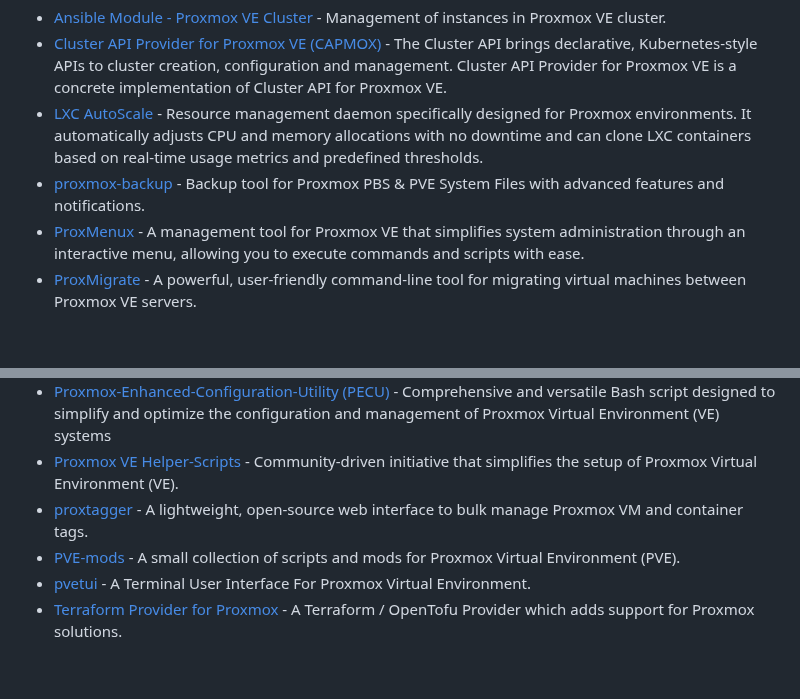
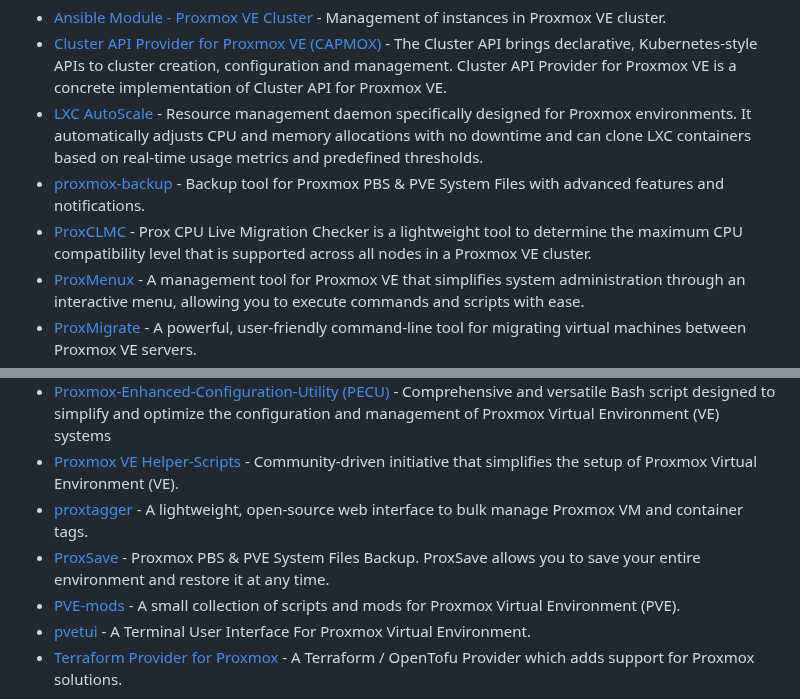
Before and after one commit to alexgoesgit/awesome-proxmox-ve-virtualization, a Markdown page: README.md, 2 parts joined by grey strips. Drawn GitHub-style; blank space fills up the shorter version.

Commit message:
Add ProxCLMC and ProxSave to Other Tools

```diff
--- a/README.md
+++ b/README.md
@@ -102,6 +102,7 @@
 - [Cluster API Provider for Proxmox VE (CAPMOX)](https://github.com/ionos-cloud/cluster-api-provider-proxmox) - The Cluster API brings declarative, Kubernetes-style APIs to cluster creation, configuration and management. Cluster API Provider for Proxmox VE is a concrete implementation of Cluster API for Proxmox VE.
 - [LXC AutoScale](https://github.com/fabriziosalmi/proxmox-lxc-autoscale) - Resource management daemon specifically designed for Proxmox environments. It automatically adjusts CPU and memory allocations with no downtime and can clone LXC containers based on real-time usage metrics and predefined thresholds.
 - [proxmox-backup](https://github.com/tis24dev/proxmox-backup) - Backup tool for Proxmox PBS & PVE System Files with advanced features and notifications.
+- [ProxCLMC](https://github.com/gyptazy/ProxCLMC) - Prox CPU Live Migration Checker is a lightweight tool to determine the maximum CPU compatibility level that is supported across all nodes in a Proxmox VE cluster.
 - [ProxMenux](https://github.com/MacRimi/ProxMenux) - A management tool for Proxmox VE that simplifies system administration through an interactive menu, allowing you to execute commands and scripts with ease.
 - [ProxMigrate](https://github.com/AthenaNetworks/ProxMigrate) - A powerful, user-friendly command-line tool for migrating virtual machines between Proxmox VE servers.
 - [Proxmox VM Autoscale](https://github.com/fabriziosalmi/proxmox-vm-autoscale) - Service that dynamically adjusts your Proxmox virtual machine (VM) resources (CPU cores, RAM) based on real-time metrics and user-defined thresholds.
@@ -109,6 +110,7 @@
 - [Proxmox-Enhanced-Configuration-Utility (PECU)](https://github.com/Danilop95/Proxmox-Enhanced-Configuration-Utility) - Comprehensive and versatile Bash script designed to simplify and optimize the configuration and management of Proxmox Virtual Environment (VE) systems
 - [Proxmox VE Helper-Scripts](https://github.com/community-scripts/ProxmoxVE) - Community-driven initiative that simplifies the setup of Proxmox Virtual Environment (VE).
 - [proxtagger](https://github.com/reginleif88/proxtagger) - A lightweight, open-source web interface to bulk manage Proxmox VM and container tags.
+- [ProxSave](https://proxsave.dev/) - Proxmox PBS & PVE System Files Backup. ProxSave allows you to save your entire environment and restore it at any time.
 - [PVE-mods](https://github.com/Meliox/PVE-mods) - A small collection of scripts and mods for Proxmox Virtual Environment (PVE).
 - [pvetui](https://github.com/devnullvoid/pvetui) - A Terminal User Interface For Proxmox Virtual Environment.
 - [Terraform Provider for Proxmox](https://github.com/bpg/terraform-provider-proxmox) - A Terraform / OpenTofu Provider which adds support for Proxmox solutions.
```
